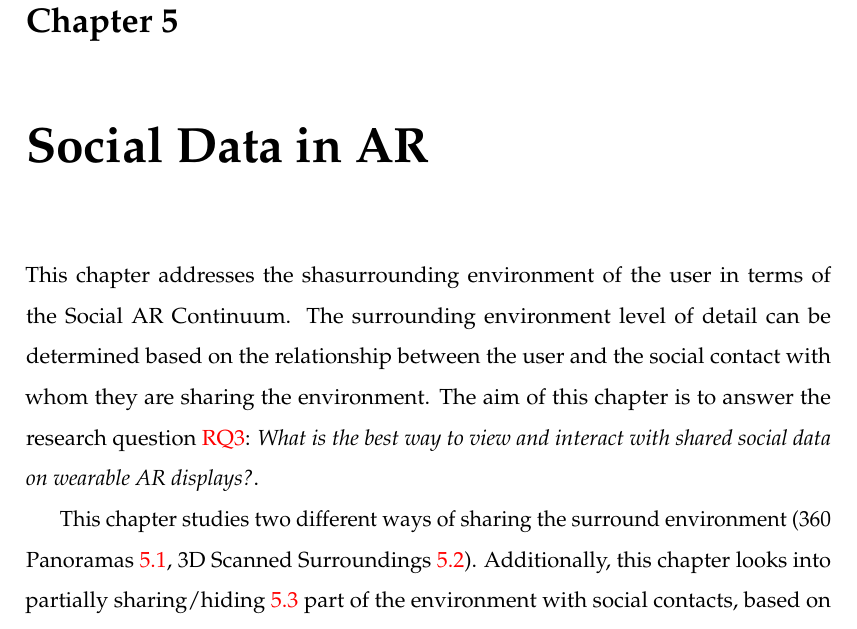
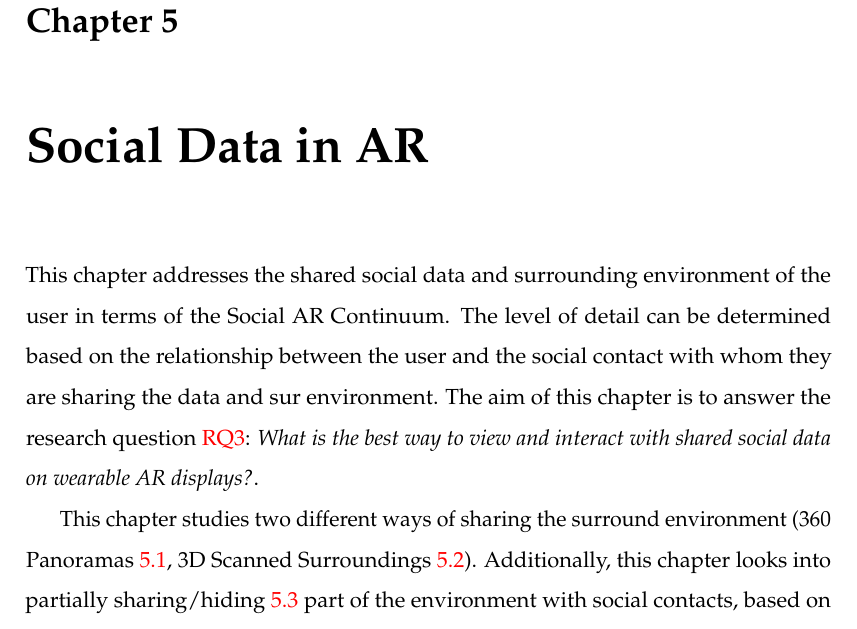
Before and after one commit to an83/Alaeddin-s-Thesis, a LaTeX thesis (main.tex, which reads Chapters/50-surrounding.tex): part of page 81 of 137, cut so that both start at the same text. Compiled offline with pdfLaTeX.

Commit message:
Update on Overleaf.

```diff
--- a/Chapters/50-surrounding.tex
+++ b/Chapters/50-surrounding.tex
@@ -1,7 +1,7 @@
 \chapter{Social Data in AR}
 \label{ch:data}
 
-This chapter addresses the shasurrounding environment of the user in terms of the Social AR Continuum. The surrounding environment level of detail can be determined based on the relationship between the user and the social contact with whom they are sharing the environment. The aim of this chapter is to answer the research question \ref{rq:data}: \textit{What is the best way to view and interact with shared social data on wearable AR displays?}.
+This chapter addresses the shared social data and surrounding environment of the user in terms of the Social AR Continuum. The level of detail can be determined based on the relationship between the user and the social contact with whom they are sharing the data and sur environment. The aim of this chapter is to answer the research question \ref{rq:data}: \textit{What is the best way to view and interact with shared social data on wearable AR displays?}.
 
 % You may potentially categorise this in a higher level concepts. For example, changing the type of representation (2D photo, 360 photo, 3D ..), spatial parts/amount of representation, and the level of detail (e.g. resolution) of representation. You may want to update the section titles accordingly.
 
```
